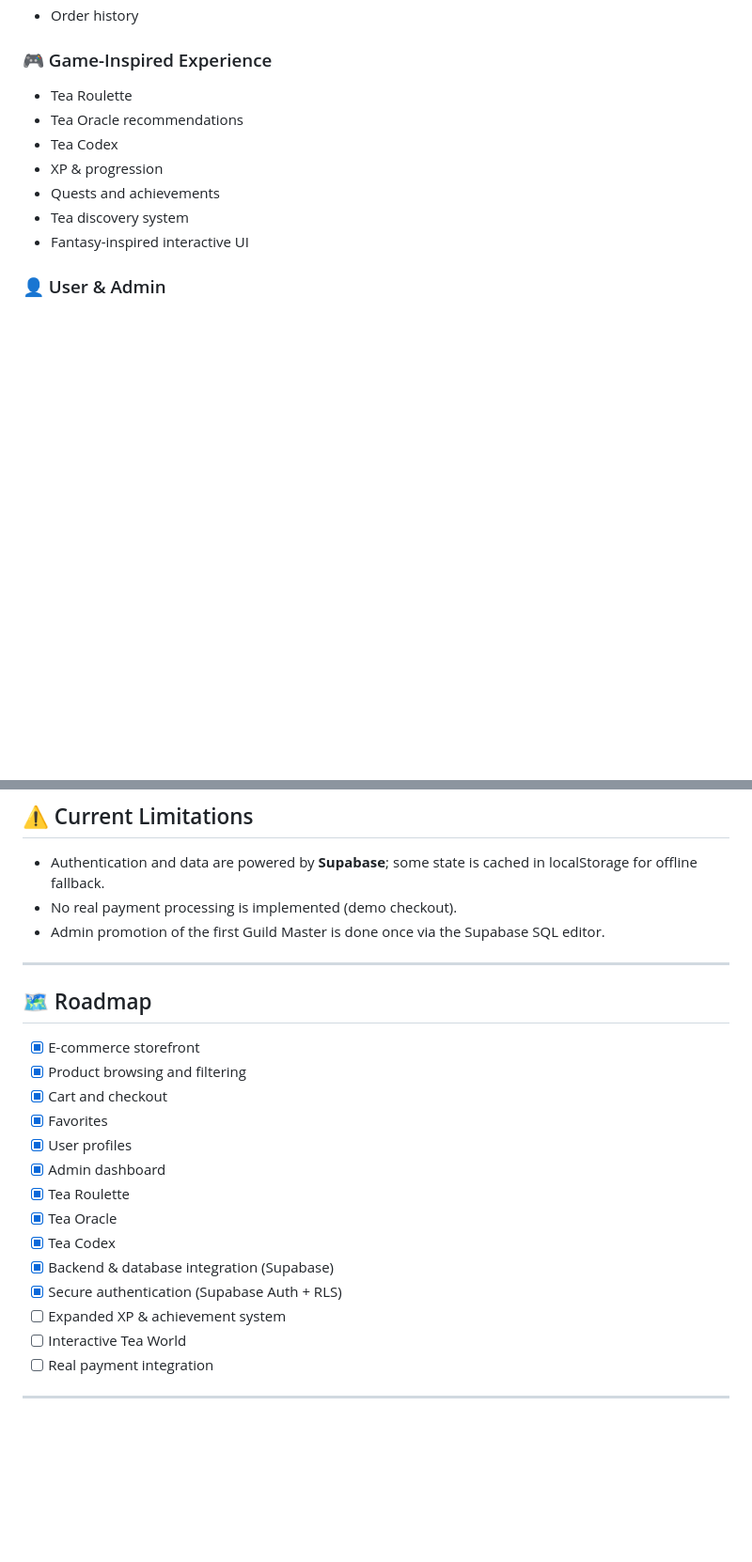
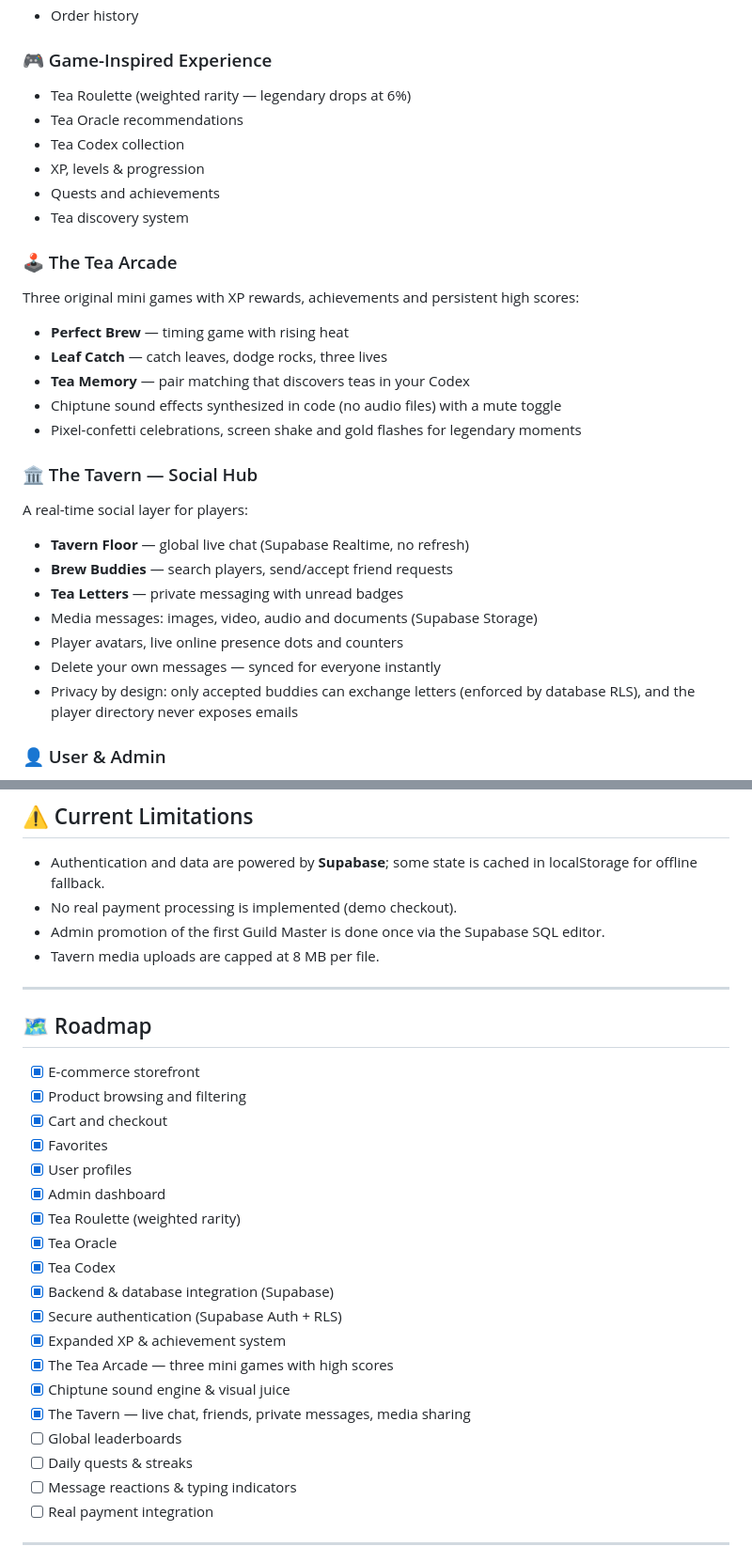
Before and after one commit to riyadh5674/TeaQuest, a Markdown page: README.md, 2 parts joined by grey strips. Shown at 94% size. GitHub-like rendering; blank space fills up the shorter version.

Commit message:
Document arcade, sound engine and Tavern in README

```diff
--- a/README.md
+++ b/README.md
@@ -31,13 +31,34 @@ The goal is simple: **make buying tea easy while making the experience memorable
 
 ### 🎮 Game-Inspired Experience
 
-* Tea Roulette
+* Tea Roulette (weighted rarity — legendary drops at 6%)
 * Tea Oracle recommendations
-* Tea Codex
-* XP & progression
+* Tea Codex collection
+* XP, levels & progression
 * Quests and achievements
 * Tea discovery system
-* Fantasy-inspired interactive UI
+
+### 🕹️ The Tea Arcade
+
+Three original mini games with XP rewards, achievements and persistent high scores:
+
+* **Perfect Brew** — timing game with rising heat
+* **Leaf Catch** — catch leaves, dodge rocks, three lives
+* **Tea Memory** — pair matching that discovers teas in your Codex
+* Chiptune sound effects synthesized in code (no audio files) with a mute toggle
+* Pixel-confetti celebrations, screen shake and gold flashes for legendary moments
+
+### 🏛️ The Tavern — Social Hub
+
+A real-time social layer for players:
+
+* **Tavern Floor** — global live chat (Supabase Realtime, no refresh)
+* **Brew Buddies** — search players, send/accept friend requests
+* **Tea Letters** — private messaging with unread badges
+* Media messages: images, video, audio and documents (Supabase Storage)
+* Player avatars, live online presence dots and counters
+* Delete your own messages — synced for everyone instantly
+* Privacy by design: only accepted buddies can exchange letters (enforced by database RLS), and the player directory never exposes emails
 
 ### 👤 User & Admin
 
@@ -112,6 +137,7 @@ The website will open locally in your browser.
 * Authentication and data are powered by **Supabase**; some state is cached in localStorage for offline fallback.
 * No real payment processing is implemented (demo checkout).
 * Admin promotion of the first Guild Master is done once via the Supabase SQL editor.
+* Tavern media uploads are capped at 8 MB per file.
 
 ---
 
@@ -123,13 +149,18 @@ The website will open locally in your browser.
 * [x] Favorites
 * [x] User profiles
 * [x] Admin dashboard
-* [x] Tea Roulette
+* [x] Tea Roulette (weighted rarity)
 * [x] Tea Oracle
 * [x] Tea Codex
 * [x] Backend & database integration (Supabase)
 * [x] Secure authentication (Supabase Auth + RLS)
-* [ ] Expanded XP & achievement system
-* [ ] Interactive Tea World
+* [x] Expanded XP & achievement system
+* [x] The Tea Arcade — three mini games with high scores
+* [x] Chiptune sound engine & visual juice
+* [x] The Tavern — live chat, friends, private messages, media sharing
+* [ ] Global leaderboards
+* [ ] Daily quests & streaks
+* [ ] Message reactions & typing indicators
 * [ ] Real payment integration
 
 ---
```
Also changed, not shown: other parts of README.md (+7 -3 lines).
